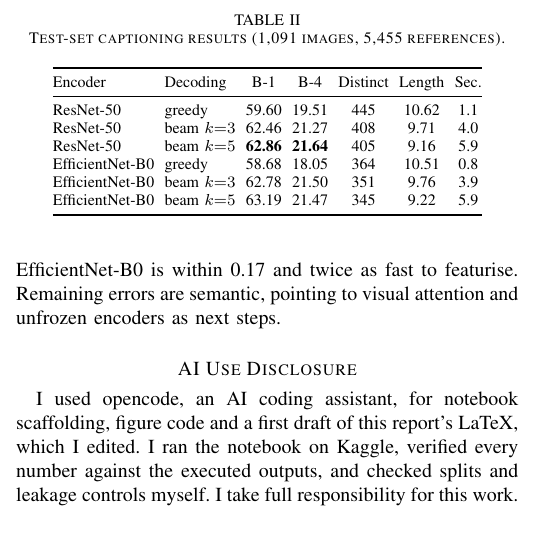
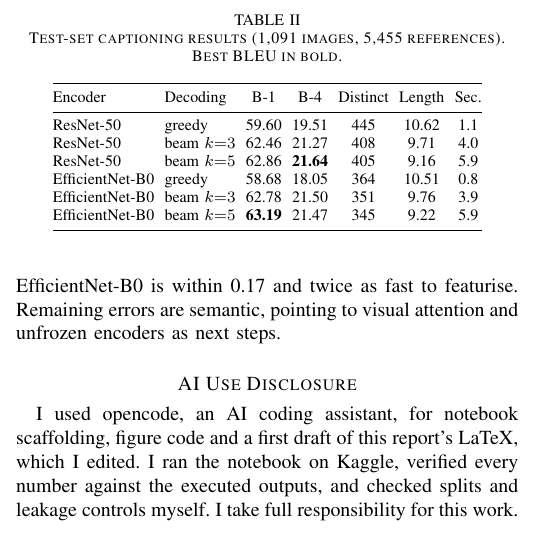
Before and after one commit to manaal6/AI101-ML-Assignment-70173809, a LaTeX paper (C3_Image_Captioning/report/70173809_C3_Report.tex): part of one column of page 2 of 2, cut so that both start at the same text. Compiled offline with pdfLaTeX.

Commit message:
Reports: bold best per-column values as the template specifies

```diff
--- a/C3_Image_Captioning/report/70173809_C3_Report.tex
+++ b/C3_Image_Captioning/report/70173809_C3_Report.tex
@@ -154,7 +154,7 @@ Encoder input & 256 resize, 224 centre crop \\
 
 \begin{table}[t]
 \centering
-\caption{Test-set captioning results (1,091 images, 5,455 references).}
+\caption{Test-set captioning results (1,091 images, 5,455 references). Best BLEU in bold.}
 \label{tab:bleu}
 \footnotesize
 \setlength{\tabcolsep}{2.6pt}
@@ -164,10 +164,10 @@ Encoder & Decoding & B-1 & B-4 & Distinct & Length & Sec. \\
 \midrule
 ResNet-50 & greedy & 59.60 & 19.51 & 445 & 10.62 & 1.1 \\
 ResNet-50 & beam $k{=}3$ & 62.46 & 21.27 & 408 & 9.71 & 4.0 \\
-ResNet-50 & beam $k{=}5$ & \textbf{62.86} & \textbf{21.64} & 405 & 9.16 & 5.9 \\
+ResNet-50 & beam $k{=}5$ & 62.86 & \textbf{21.64} & 405 & 9.16 & 5.9 \\
 EfficientNet-B0 & greedy & 58.68 & 18.05 & 364 & 10.51 & 0.8 \\
 EfficientNet-B0 & beam $k{=}3$ & 62.78 & 21.50 & 351 & 9.76 & 3.9 \\
-EfficientNet-B0 & beam $k{=}5$ & 63.19 & 21.47 & 345 & 9.22 & 5.9 \\
+EfficientNet-B0 & beam $k{=}5$ & \textbf{63.19} & 21.47 & 345 & 9.22 & 5.9 \\
 \bottomrule
 \end{tabular}
 \end{table}
```
Also changed, not shown: A1_Breast_Cancer/report/70173809_A1_Report.tex (+1 -1 lines), B1_Fake_Job_Postings/report/70173809_B1_Report.tex (+2 -2 lines), A1_Breast_Cancer/report/70173809_A1_Report.pdf, B1_Fake_Job_Postings/report/70173809_B1_Report.pdf, C3_Image_Captioning/report/70173809_C3_Report.pdf.
